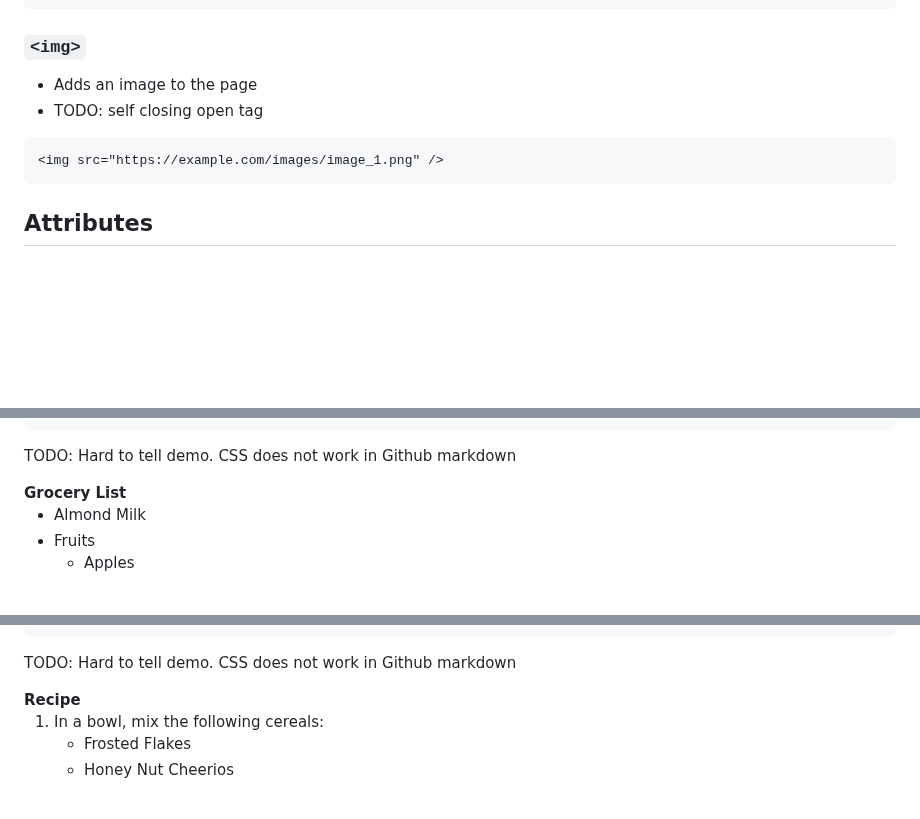
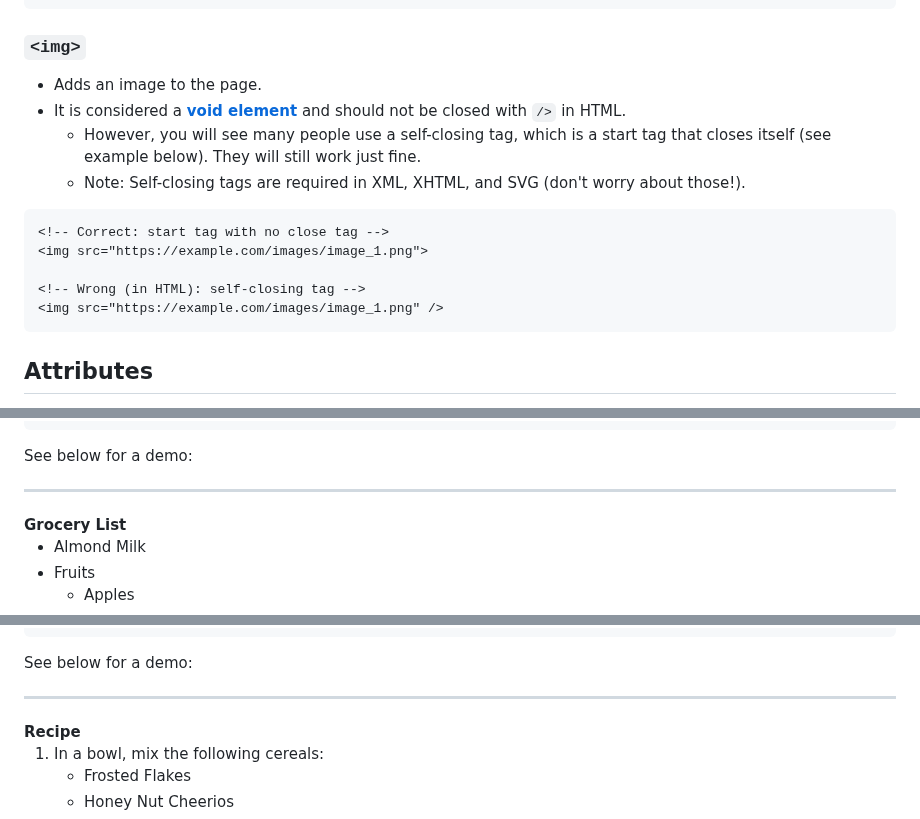
Before and after one commit to k3ntako/High-School-Internship, a Markdown page: HTML/HTML.md, 3 parts joined by grey strips. Drawn GitHub-style; blank space fills up the shorter version.

Commit message:
Demo and self-closing tag

````diff
--- a/HTML/HTML.md
+++ b/HTML/HTML.md
@@ -105,10 +105,16 @@ Change Background
 
 ### `<img>`
 
-- Adds an image to the page
-- TODO: self closing open tag
+- Adds an image to the page.
+- It is considered a [**void element**](https://developer.mozilla.org/en-US/docs/Glossary/Void_element) and should not be closed with `/>` in HTML.
+  - However, you will see many people use a self-closing tag, which is a start tag that closes itself (see example below). They will still work just fine.
+  - Note: Self-closing tags are required in XML, XHTML, and SVG (don't worry about those!).
 
 ```
+<!-- Correct: start tag with no close tag -->
+<img src="https://example.com/images/image_1.png">
+
+<!-- Wrong (in HTML): self-closing tag -->
 <img src="https://example.com/images/image_1.png" />
 ```
 
@@ -142,7 +148,9 @@ Change Background
 </ul>
 ```
 
-TODO: Hard to tell demo. CSS does not work in Github markdown
+See below for a demo:
+
+<hr />
 
 <div>
   <b>Grocery List</b>
@@ -178,7 +187,9 @@ TODO: Hard to tell demo. CSS does not work in Github markdown
   </ol>
 ```
 
-TODO: Hard to tell demo. CSS does not work in Github markdown
+See below for a demo:
+
+<hr />
 
 <div>
   <b>Recipe</b>
````
Also changed, not shown: other parts of HTML/HTML.md (+2 -1 lines).
